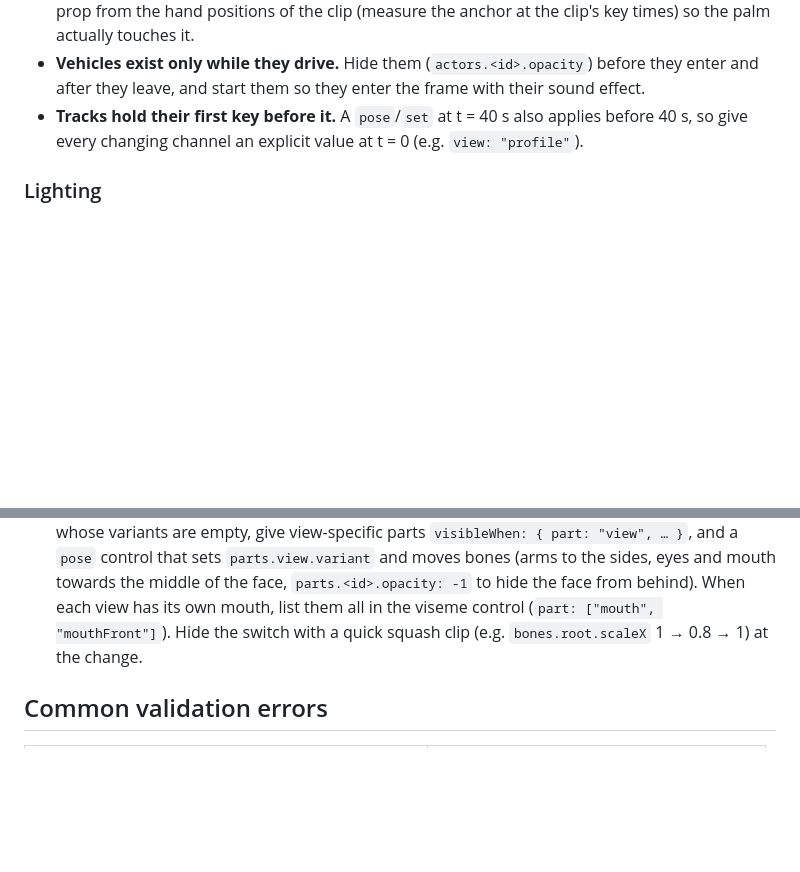
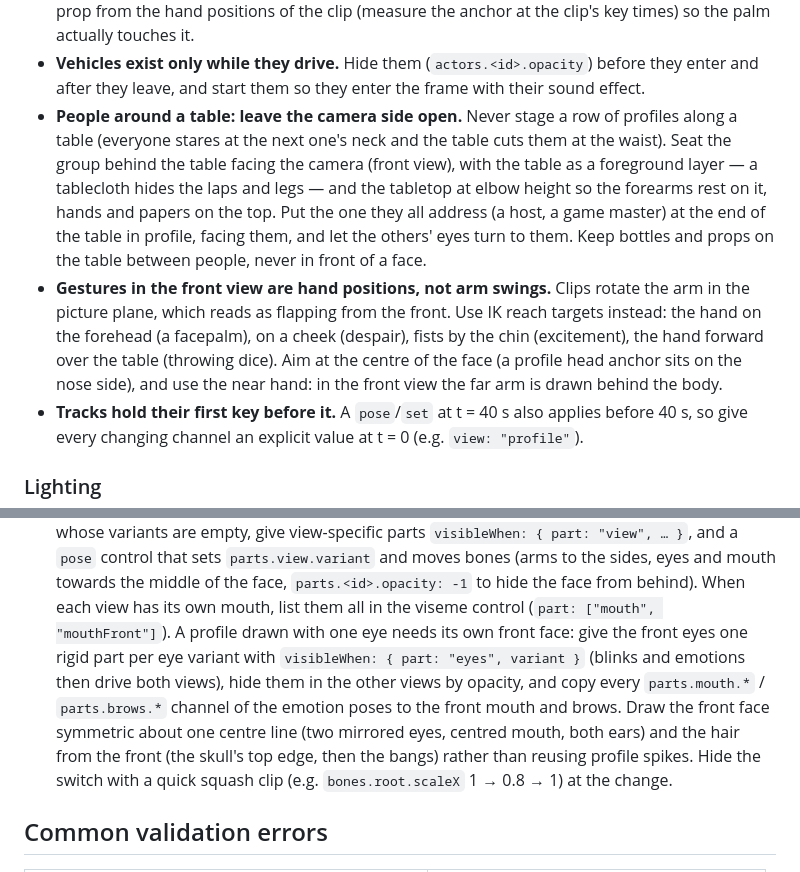
Before and after one commit to denerFernandes/animeStudio, a Markdown page: docs/AI_GUIDE.md, 2 parts joined by grey strips. Rendered like a GitHub page; blank space fills up the shorter version.

Commit message:
docs: staging people around a table, front-view gestures by IK, front faces for one-eyed profiles

```diff
--- a/docs/AI_GUIDE.md
+++ b/docs/AI_GUIDE.md
@@ -104,6 +104,19 @@ Lessons from converting a 66-shot storyboard into an episode:
   palm actually touches it.
 - **Vehicles exist only while they drive.** Hide them (`actors.<id>.opacity`) before they enter
   and after they leave, and start them so they enter the frame with their sound effect.
+- **People around a table: leave the camera side open.** Never stage a row of profiles along a
+  table (everyone stares at the next one's neck and the table cuts them at the waist). Seat the
+  group behind the table facing the camera (front view), with the table as a foreground layer —
+  a tablecloth hides the laps and legs — and the tabletop at elbow height so the forearms rest on
+  it, hands and papers on the top. Put the one they all address (a host, a game master) at the
+  end of the table in profile, facing them, and let the others' eyes turn to them. Keep bottles
+  and props on the table between people, never in front of a face.
+- **Gestures in the front view are hand positions, not arm swings.** Clips rotate the arm in the
+  picture plane, which reads as flapping from the front. Use IK reach targets instead: the hand
+  on the forehead (a facepalm), on a cheek (despair), fists by the chin (excitement), the hand
+  forward over the table (throwing dice). Aim at the centre of the face (a profile head anchor
+  sits on the nose side), and use the near hand: in the front view the far arm is drawn behind
+  the body.
 - **Tracks hold their first key before it.** A `pose`/`set` at t = 40 s also applies before
   40 s, so give every changing channel an explicit value at t = 0 (e.g. `view: "profile"`).
 
@@ -136,6 +149,12 @@ Lessons from converting a 66-shot storyboard into an episode:
   and a `pose` control that sets `parts.view.variant` and moves bones (arms to the sides, eyes and
   mouth towards the middle of the face, `parts.<id>.opacity: -1` to hide the face from behind).
   When each view has its own mouth, list them all in the viseme control (`part: ["mouth", "mouthFront"]`).
+  A profile drawn with one eye needs its own front face: give the front eyes one rigid part per
+  eye variant with `visibleWhen: { part: "eyes", variant }` (blinks and emotions then drive both
+  views), hide them in the other views by opacity, and copy every `parts.mouth.*` / `parts.brows.*`
+  channel of the emotion poses to the front mouth and brows. Draw the front face symmetric about
+  one centre line (two mirrored eyes, centred mouth, both ears) and the hair from the front (the
+  skull's top edge, then the bangs) rather than reusing profile spikes.
   Hide the switch with a quick squash clip (e.g. `bones.root.scaleX` 1 → 0.8 → 1) at the change.
 
 ## Common validation errors
```
Also changed, not shown: docs/DIRECTOR.md (+3 -1 lines).
